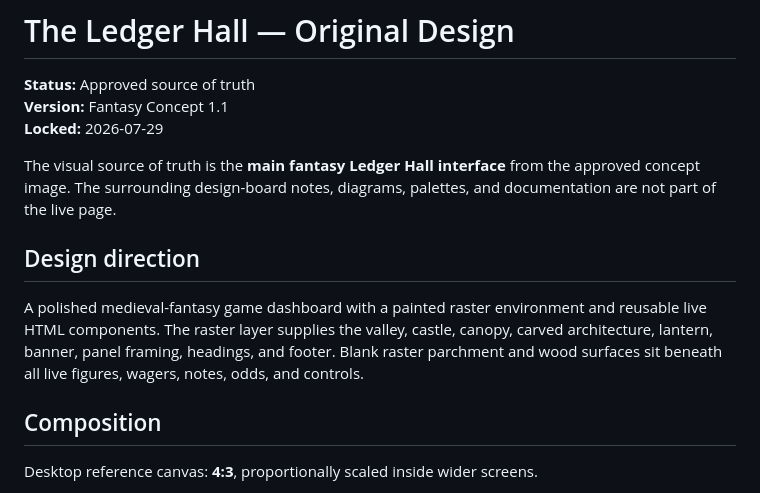
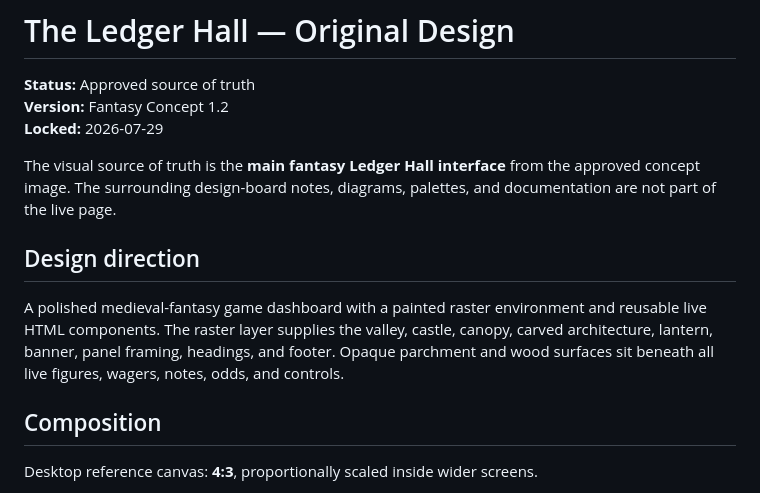
Before and after one commit to acchtt/TheLedgerHall, a Markdown page: ORIGINAL_DESIGN.md, the part around one of its changes. Drawn GitHub-style.

```diff
--- a/ORIGINAL_DESIGN.md
+++ b/ORIGINAL_DESIGN.md
@@ -1,14 +1,14 @@
 # The Ledger Hall — Original Design
 
 **Status:** Approved source of truth
-**Version:** Fantasy Concept 1.1
+**Version:** Fantasy Concept 1.2
 **Locked:** 2026-07-29
 
 The visual source of truth is the **main fantasy Ledger Hall interface** from the approved concept image. The surrounding design-board notes, diagrams, palettes, and documentation are not part of the live page.
 
 ## Design direction
 
-A polished medieval-fantasy game dashboard with a painted raster environment and reusable live HTML components. The raster layer supplies the valley, castle, canopy, carved architecture, lantern, banner, panel framing, headings, and footer. Blank raster parchment and wood surfaces sit beneath all live figures, wagers, notes, odds, and controls.
+A polished medieval-fantasy game dashboard with a painted raster environment and reusable live HTML components. The raster layer supplies the valley, castle, canopy, carved architecture, lantern, banner, panel framing, headings, and footer. Opaque parchment and wood surfaces sit beneath all live figures, wagers, notes, odds, and controls.
 
 ## Composition
 
```
Also changed, not shown: other parts of ORIGINAL_DESIGN.md (+16 -13 lines).
